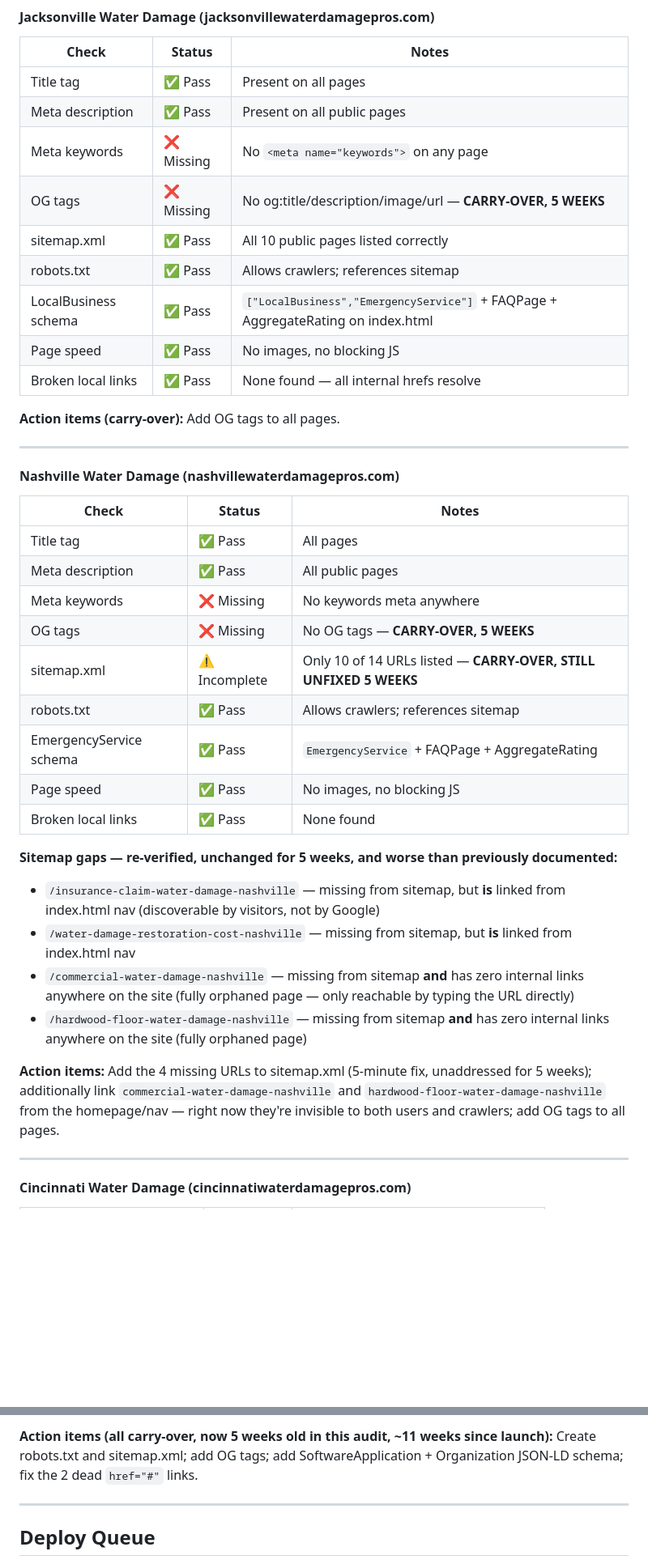
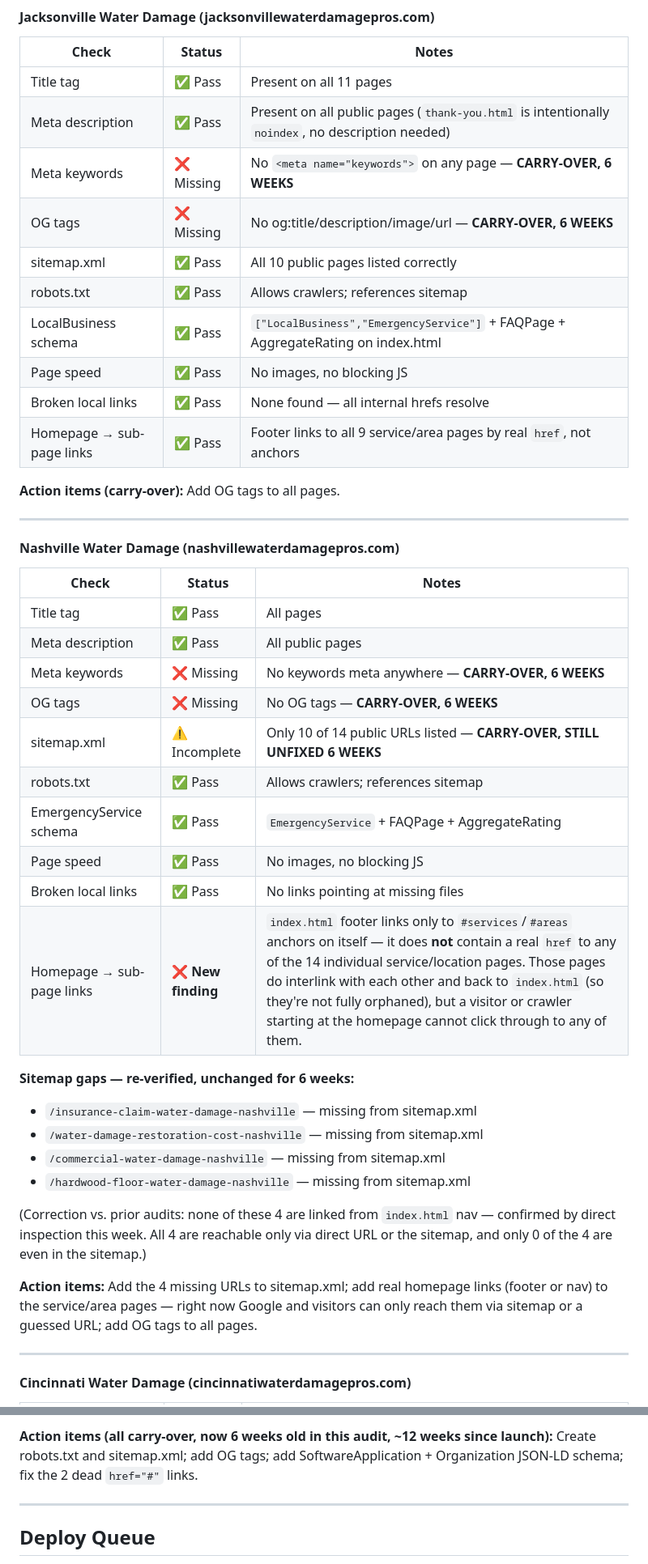
Before and after one commit to ChristianBrown1989/inboundai-site-, a Markdown page: WEEKLY-REPORT.md, 2 parts joined by grey strips. Shown at 81% size. Rendered like a GitHub page; blank space fills up the shorter version.

Commit message:
chore: weekly master report 2026-06-28

```diff
--- a/WEEKLY-REPORT.md
+++ b/WEEKLY-REPORT.md
@@ -10,15 +10,16 @@
 
 | Check | Status | Notes |
 |-------|--------|-------|
-| Title tag | ✅ Pass | Present on all pages |
-| Meta description | ✅ Pass | Present on all public pages |
-| Meta keywords | ❌ Missing | No `<meta name="keywords">` on any page |
-| OG tags | ❌ Missing | No og:title/description/image/url — **CARRY-OVER, 5 WEEKS** |
+| Title tag | ✅ Pass | Present on all 11 pages |
+| Meta description | ✅ Pass | Present on all public pages (`thank-you.html` is intentionally `noindex`, no description needed) |
+| Meta keywords | ❌ Missing | No `<meta name="keywords">` on any page — **CARRY-OVER, 6 WEEKS** |
+| OG tags | ❌ Missing | No og:title/description/image/url — **CARRY-OVER, 6 WEEKS** |
 | sitemap.xml | ✅ Pass | All 10 public pages listed correctly |
 | robots.txt | ✅ Pass | Allows crawlers; references sitemap |
 | LocalBusiness schema | ✅ Pass | `["LocalBusiness","EmergencyService"]` + FAQPage + AggregateRating on index.html |
 | Page speed | ✅ Pass | No images, no blocking JS |
 | Broken local links | ✅ Pass | None found — all internal hrefs resolve |
+| Homepage → sub-page links | ✅ Pass | Footer links to all 9 service/area pages by real `href`, not anchors |
 
 **Action items (carry-over):** Add OG tags to all pages.
 
@@ -30,21 +31,24 @@
 |-------|--------|-------|
 | Title tag | ✅ Pass | All pages |
 | Meta description | ✅ Pass | All public pages |
-| Meta keywords | ❌ Missing | No keywords meta anywhere |
-| OG tags | ❌ Missing | No OG tags — **CARRY-OVER, 5 WEEKS** |
-| sitemap.xml | ⚠️ Incomplete | Only 10 of 14 URLs listed — **CARRY-OVER, STILL UNFIXED 5 WEEKS** |
+| Meta keywords | ❌ Missing | No keywords meta anywhere — **CARRY-OVER, 6 WEEKS** |
+| OG tags | ❌ Missing | No OG tags — **CARRY-OVER, 6 WEEKS** |
+| sitemap.xml | ⚠️ Incomplete | Only 10 of 14 public URLs listed — **CARRY-OVER, STILL UNFIXED 6 WEEKS** |
 | robots.txt | ✅ Pass | Allows crawlers; references sitemap |
 | EmergencyService schema | ✅ Pass | `EmergencyService` + FAQPage + AggregateRating |
 | Page speed | ✅ Pass | No images, no blocking JS |
-| Broken local links | ✅ Pass | None found |
+| Broken local links | ✅ Pass | No links pointing at missing files |
+| Homepage → sub-page links | ❌ **New finding** | `index.html` footer links only to `#services`/`#areas` anchors on itself — it does **not** contain a real `href` to any of the 14 individual service/location pages. Those pages do interlink with each other and back to `index.html` (so they're not fully orphaned), but a visitor or crawler starting at the homepage cannot click through to any of them. |
 
-**Sitemap gaps — re-verified, unchanged for 5 weeks, and worse than previously documented:**
-- `/insurance-claim-water-damage-nashville` — missing from sitemap, but **is** linked from index.html nav (discoverable by visitors, not by Google)
-- `/water-damage-restoration-cost-nashville` — missing from sitemap, but **is** linked from index.html nav
-- `/commercial-water-damage-nashville` — missing from sitemap **and** has zero internal links anywhere on the site (fully orphaned page — only reachable by typing the URL directly)
-- `/hardwood-floor-water-damage-nashville` — missing from sitemap **and** has zero internal links anywhere on the site (fully orphaned page)
+**Sitemap gaps — re-verified, unchanged for 6 weeks:**
+- `/insurance-claim-water-damage-nashville` — missing from sitemap.xml
+- `/water-damage-restoration-cost-nashville` — missing from sitemap.xml
+- `/commercial-water-damage-nashville` — missing from sitemap.xml
+- `/hardwood-floor-water-damage-nashville` — missing from sitemap.xml
 
-**Action items:** Add the 4 missing URLs to sitemap.xml (5-minute fix, unaddressed for 5 weeks); additionally link `commercial-water-damage-nashville` and `hardwood-floor-water-damage-nashville` from the homepage/nav — right now they're invisible to both users and crawlers; add OG tags to all pages.
+(Correction vs. prior audits: none of these 4 are linked from `index.html` nav — confirmed by direct inspection this week. All 4 are reachable only via direct URL or the sitemap, and only 0 of the 4 are even in the sitemap.)
+
+**Action items:** Add the 4 missing URLs to sitemap.xml; add real homepage links (footer or nav) to the service/area pages — right now Google and visitors can only reach them via sitemap or a guessed URL; add OG tags to all pages.
 
 ---
 
@@ -134,5 +139,5 @@ The entire site (`index.html`) has had **zero code commits since launch on 2026-
 
-**Action items (all carry-over, now 5 weeks old in this audit, ~11 weeks since launch):** Create robots.txt and sitemap.xml; add OG tags; add SoftwareApplication + Organization JSON-LD schema; fix the 2 dead `href="#"` links.
+**Action items (all carry-over, now 6 weeks old in this audit, ~12 weeks since launch):** Create robots.txt and sitemap.xml; add OG tags; add SoftwareApplication + Organization JSON-LD schema; fix the 2 dead `href="#"` links.
 
 ---
 
```
Also changed, not shown: other parts of WEEKLY-REPORT.md (+30 -29 lines).
